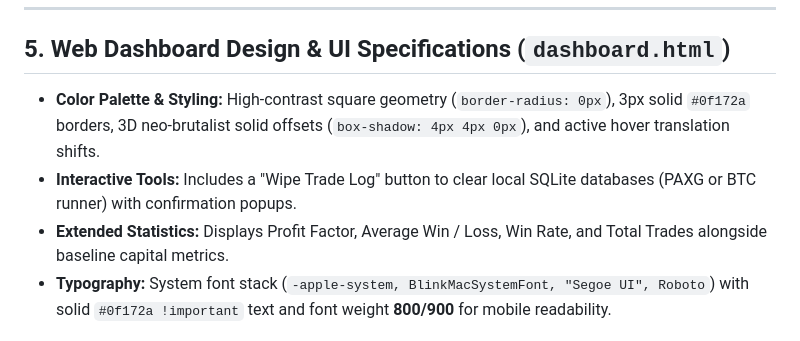
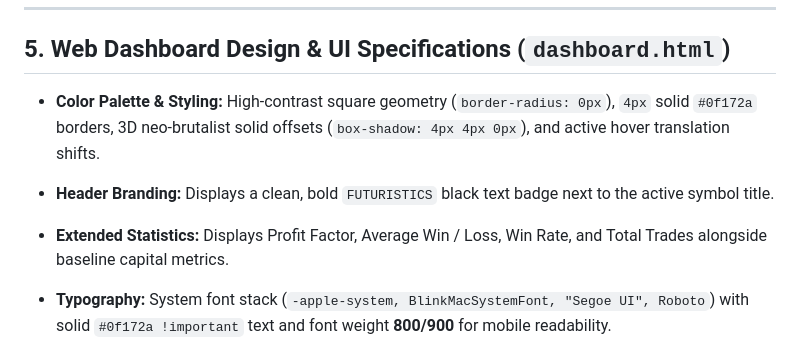
Before and after one commit to saniroy3311-spec/Gold_Bot, a Markdown page: BOT_MEMORY.md, the part around the change. Rendered like a GitHub page.

Commit message:
docs: update dashboard specifications in BOT_MEMORY.md

```diff
--- a/BOT_MEMORY.md
+++ b/BOT_MEMORY.md
@@ -109,9 +109,10 @@ systemctl status goldbot
 
 ## 5. Web Dashboard Design & UI Specifications (`dashboard.html`)
 
-* **Color Palette & Styling:** High-contrast square geometry (`border-radius: 0px`), 3px solid `#0f172a` borders, 3D neo-brutalist solid offsets (`box-shadow: 4px 4px 0px`), and active hover translation shifts.
-* **Interactive Tools:** Includes a "Wipe Trade Log" button to clear local SQLite databases (PAXG or BTC runner) with confirmation popups.
+* **Color Palette & Styling:** High-contrast square geometry (`border-radius: 0px`), `4px` solid `#0f172a` borders, 3D neo-brutalist solid offsets (`box-shadow: 4px 4px 0px`), and active hover translation shifts.
+* **Header Branding:** Displays a clean, bold `FUTURISTICS` black text badge next to the active symbol title.
 * **Extended Statistics:** Displays Profit Factor, Average Win / Loss, Win Rate, and Total Trades alongside baseline capital metrics.
+
 * **Typography:** System font stack (`-apple-system, BlinkMacSystemFont, "Segoe UI", Roboto`) with solid `#0f172a !important` text and font weight **800/900** for mobile readability.
 * **Time Zone:** Displayed in **Indian Standard Time (IST — UTC+5:30)** across header timestamp and trade log table.
 * **Equity Curve Chart:**
```
